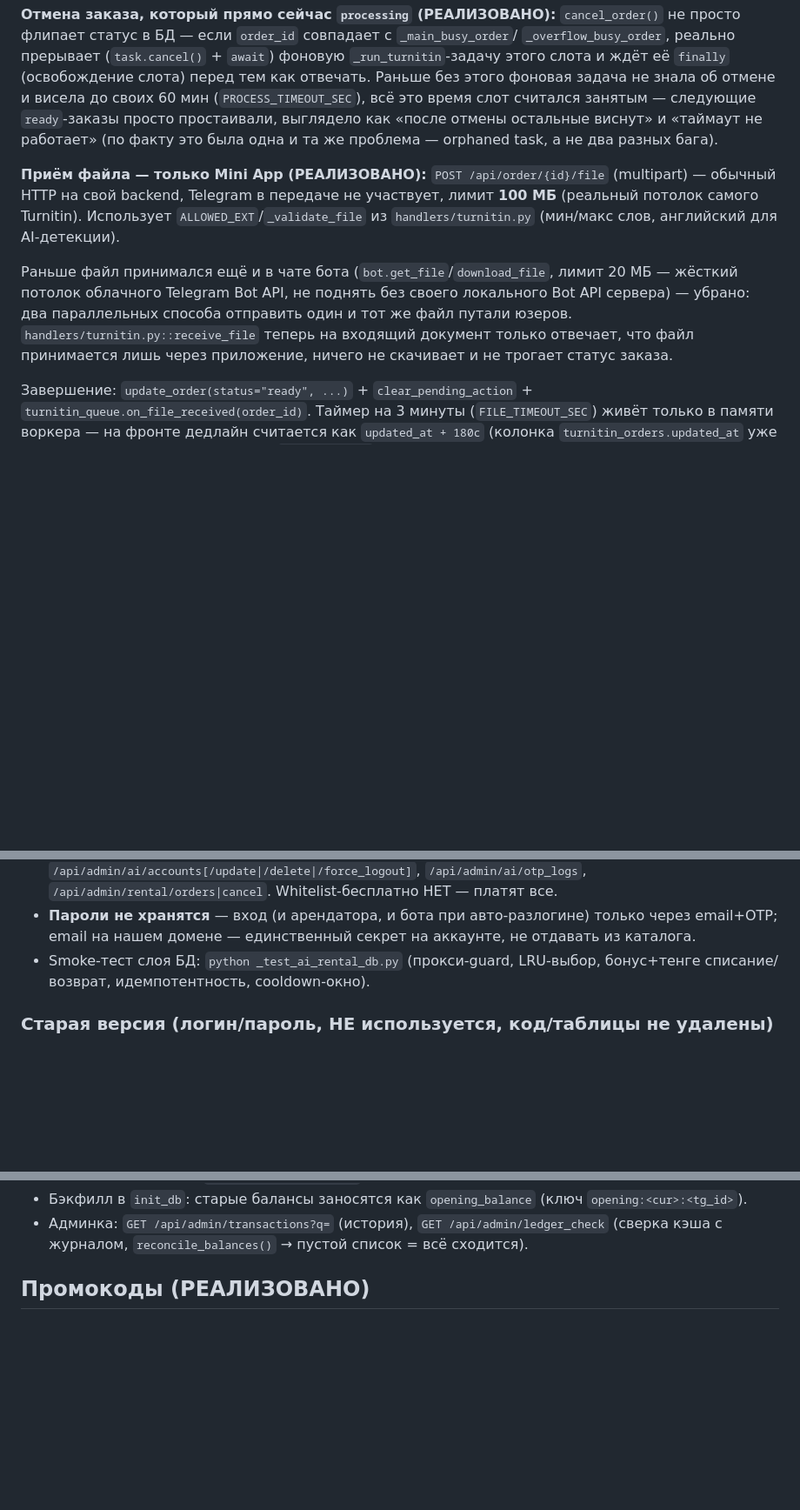
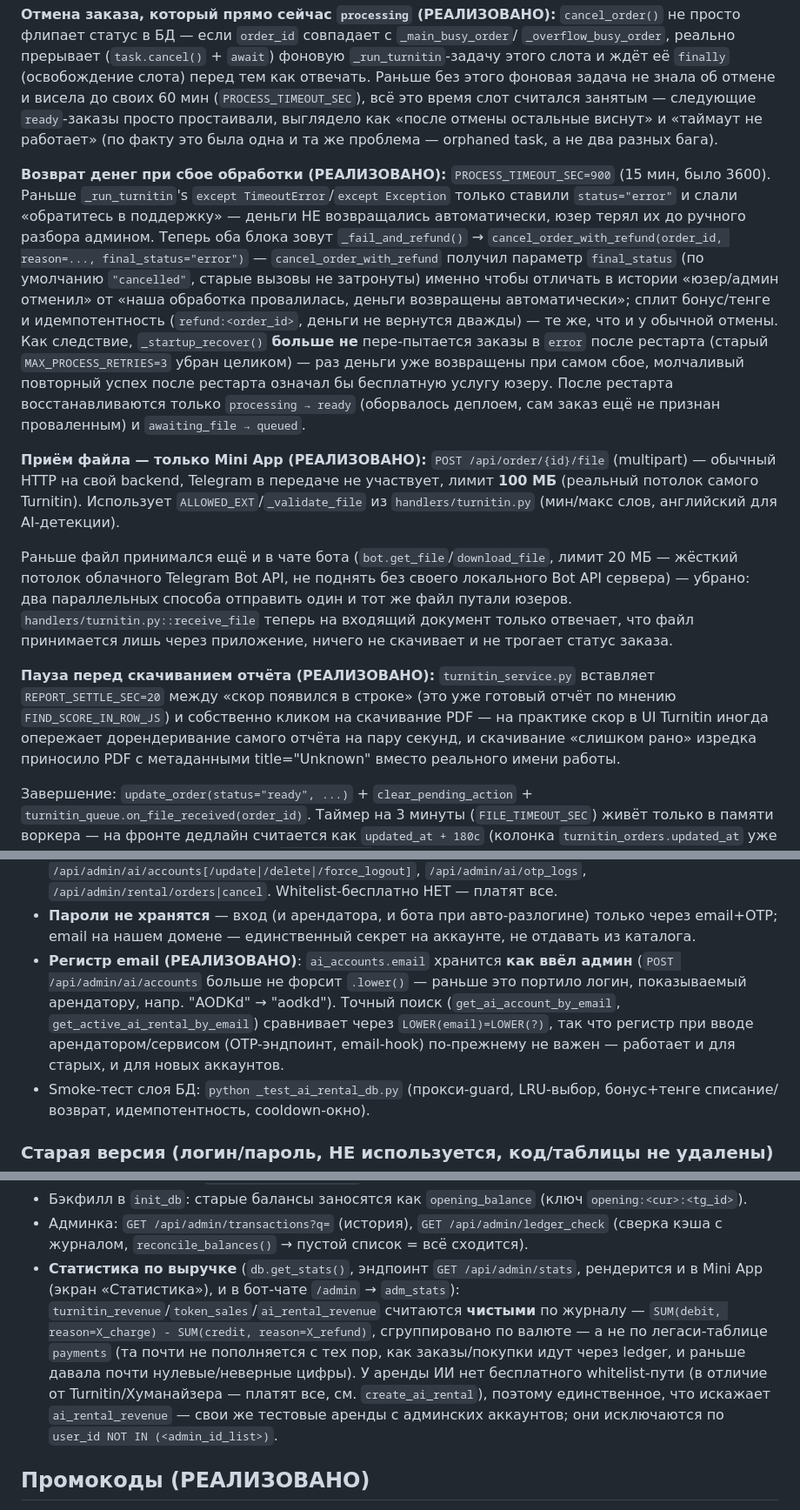
Before and after one commit to Totaedandan/KRM_Miniapp, a Markdown page: CLAUDE.md, 3 parts joined by grey strips. Shown at 87% size. Drawn GitHub-style; blank space fills up the shorter version.

Commit message:
Update CLAUDE.md for the refund/timeout/stats/email-casing changes
Documents: refund-on-failure (_fail_and_refund, final_status param),
PROCESS_TIMEOUT_SEC 3600->900, removed error->ready auto-retry on
restart, REPORT_SETTLE_SEC, MIN_WORDS_AI conditional-by-report-type
validation, AI account email casing (LOWER() lookup, no forced
lowercase on save), the new token_sales/ai_rental_revenue ledger stats,
and the rental catalog description move to RentalSheet-only.

Co-Authored-By: Claude Sonnet 5 <noreply@anthropic.com>

```diff
--- a/CLAUDE.md
+++ b/CLAUDE.md
@@ -59,6 +66,24 @@ API: `POST /api/order` (поле `is_premium`), `GET /api/admin/queue`, `POST /a
 отмены остальные виснут» и «таймаут не работает» (по факту это была одна и
 та же проблема — orphaned task, а не два разных бага).
 
+**Возврат денег при сбое обработки (РЕАЛИЗОВАНО):** `PROCESS_TIMEOUT_SEC=900`
+(15 мин, было 3600). Раньше `_run_turnitin`'s `except TimeoutError`/`except
+Exception` только ставили `status="error"` и слали «обратитесь в поддержку» —
+деньги НЕ возвращались автоматически, юзер терял их до ручного разбора
+админом. Теперь оба блока зовут `_fail_and_refund()` →
+`cancel_order_with_refund(order_id, reason=..., final_status="error")` —
+`cancel_order_with_refund` получил параметр `final_status` (по умолчанию
+`"cancelled"`, старые вызовы не затронуты) именно чтобы отличать в истории
+«юзер/админ отменил» от «наша обработка провалилась, деньги возвращены
+автоматически»; сплит бонус/тенге и идемпотентность (`refund:<order_id>`,
+деньги не вернутся дважды) — те же, что и у обычной отмены.
+Как следствие, `_startup_recover()` **больше не** пере-пытается заказы в
+`error` после рестарта (старый `MAX_PROCESS_RETRIES=3` убран целиком) — раз
+деньги уже возвращены при самом сбое, молчаливый повторный успех после
+рестарта означал бы бесплатную услугу юзеру. После рестарта восстанавливаются
+только `processing → ready` (оборвалось деплоем, сам заказ ещё не признан
+проваленным) и `awaiting_file → queued`.
+
 **Приём файла — только Mini App (РЕАЛИЗОВАНО):** `POST /api/order/{id}/file`
 (multipart) — обычный HTTP на свой backend, Telegram в передаче не участвует,
 лимит **100 МБ** (реальный потолок самого Turnitin). Использует
@@ -71,6 +96,14 @@ API: `POST /api/order` (поле `is_premium`), `GET /api/admin/queue`, `POST /a
 отправить один и тот же файл путали юзеров. `handlers/turnitin.py::receive_file`
 теперь на входящий документ только отвечает, что файл принимается лишь через
 приложение, ничего не скачивает и не трогает статус заказа.
+
+**Пауза перед скачиванием отчёта (РЕАЛИЗОВАНО):** `turnitin_service.py`
+вставляет `REPORT_SETTLE_SEC=20` между «скор появился в строке» (это уже
+готовый отчёт по мнению `FIND_SCORE_IN_ROW_JS`) и собственно кликом на
+скачивание PDF — на практике скор в UI Turnitin иногда опережает
+дорендеривание самого отчёта на пару секунд, и скачивание «слишком рано»
+изредка приносило PDF с метаданными title="Unknown" вместо реального имени
+работы.
 
 Завершение: `update_order(status="ready", ...)` + `clear_pending_action` +
 `turnitin_queue.on_file_received(order_id)`. Таймер на 3 минуты
@@ -167,6 +200,13 @@ Turnitin.
 - **Пароли не хранятся** — вход (и арендатора, и бота при авто-разлогине)
   только через email+OTP; email на нашем домене — единственный секрет на
   аккаунте, не отдавать из каталога.
+- **Регистр email (РЕАЛИЗОВАНО)**: `ai_accounts.email` хранится **как ввёл
+  админ** (`POST /api/admin/ai/accounts` больше не форсит `.lower()` —
+  раньше это портило логин, показываемый арендатору, напр. "AODKd" →
+  "aodkd"). Точный поиск (`get_ai_account_by_email`,
+  `get_active_ai_rental_by_email`) сравнивает через `LOWER(email)=LOWER(?)`,
+  так что регистр при вводе арендатором/сервисом (OTP-эндпоинт, email-hook)
+  по-прежнему не важен — работает и для старых, и для новых аккаунтов.
 - Smoke-тест слоя БД: `python _test_ai_rental_db.py` (прокси-guard, LRU-выбор,
   бонус+тенге списание/возврат, идемпотентность, cooldown-окно).
 
@@ -242,6 +286,17 @@ reason, balance_after, idempotency_key UNIQUE). Колонки `users.tenge_bala
 - Бэкфилл в `init_db`: старые балансы заносятся как `opening_balance` (ключ `opening:<cur>:<tg_id>`).
 - Админка: `GET /api/admin/transactions?q=` (история), `GET /api/admin/ledger_check` (сверка
   кэша с журналом, `reconcile_balances()` → пустой список = всё сходится).
+- **Статистика по выручке** (`db.get_stats()`, эндпоинт `GET /api/admin/stats`,
+  рендерится и в Mini App (экран «Статистика»), и в бот-чате `/admin` →
+  `adm_stats`): `turnitin_revenue`/`token_sales`/`ai_rental_revenue` считаются
+  **чистыми** по журналу — `SUM(debit, reason=X_charge) - SUM(credit,
+  reason=X_refund)`, сгруппировано по валюте — а не по легаси-таблице
+  `payments` (та почти не пополняется с тех пор, как заказы/покупки идут
+  через ledger, и раньше давала почти нулевые/неверные цифры). У аренды ИИ
+  нет бесплатного whitelist-пути (в отличие от Turnitin/Хуманайзера — платят
+  все, см. `create_ai_rental`), поэтому единственное, что искажает
+  `ai_rental_revenue` — свои же тестовые аренды с админских аккаунтов;
+  они исключаются по `user_id NOT IN (<admin_id_list>)`.
 
 ## Промокоды (РЕАЛИЗОВАНО)
 
```
Also changed, not shown: other parts of CLAUDE.md (+12 -1 lines).
